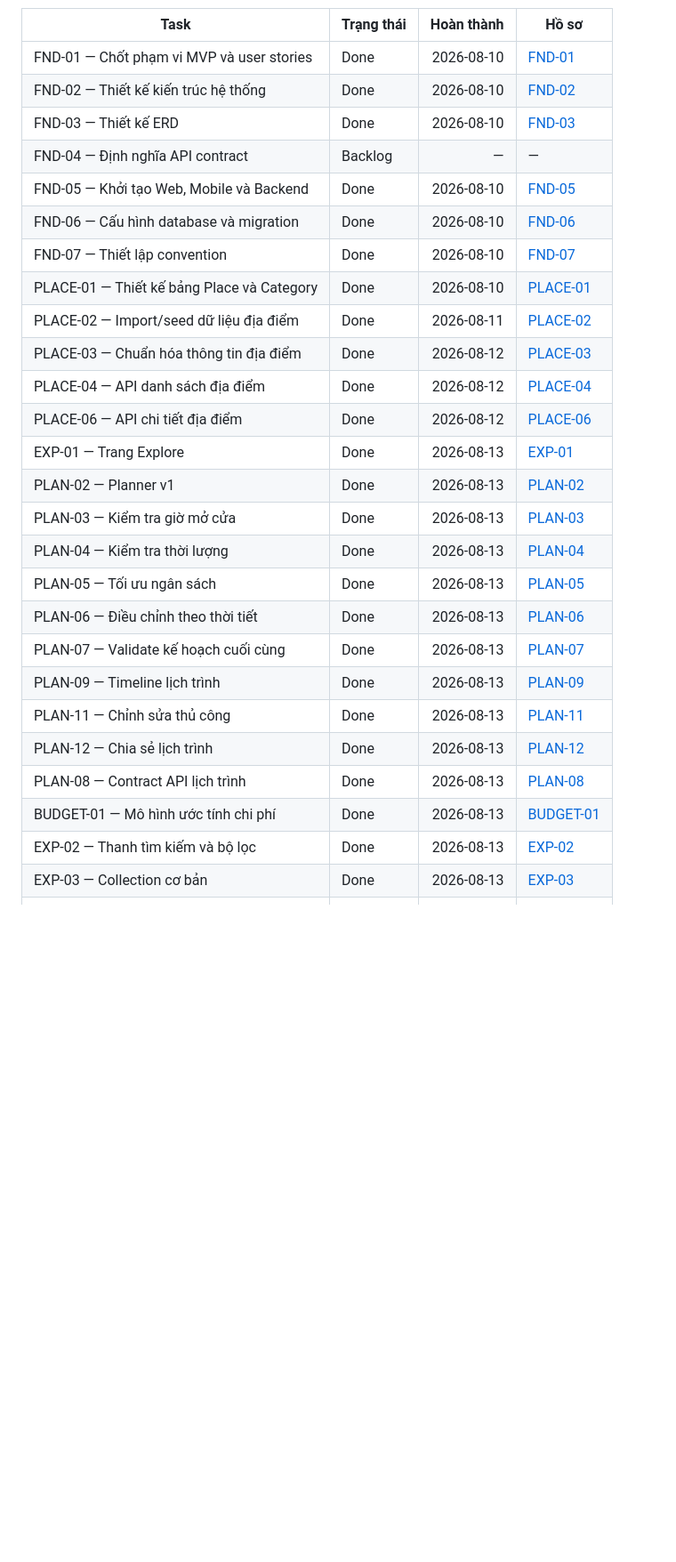
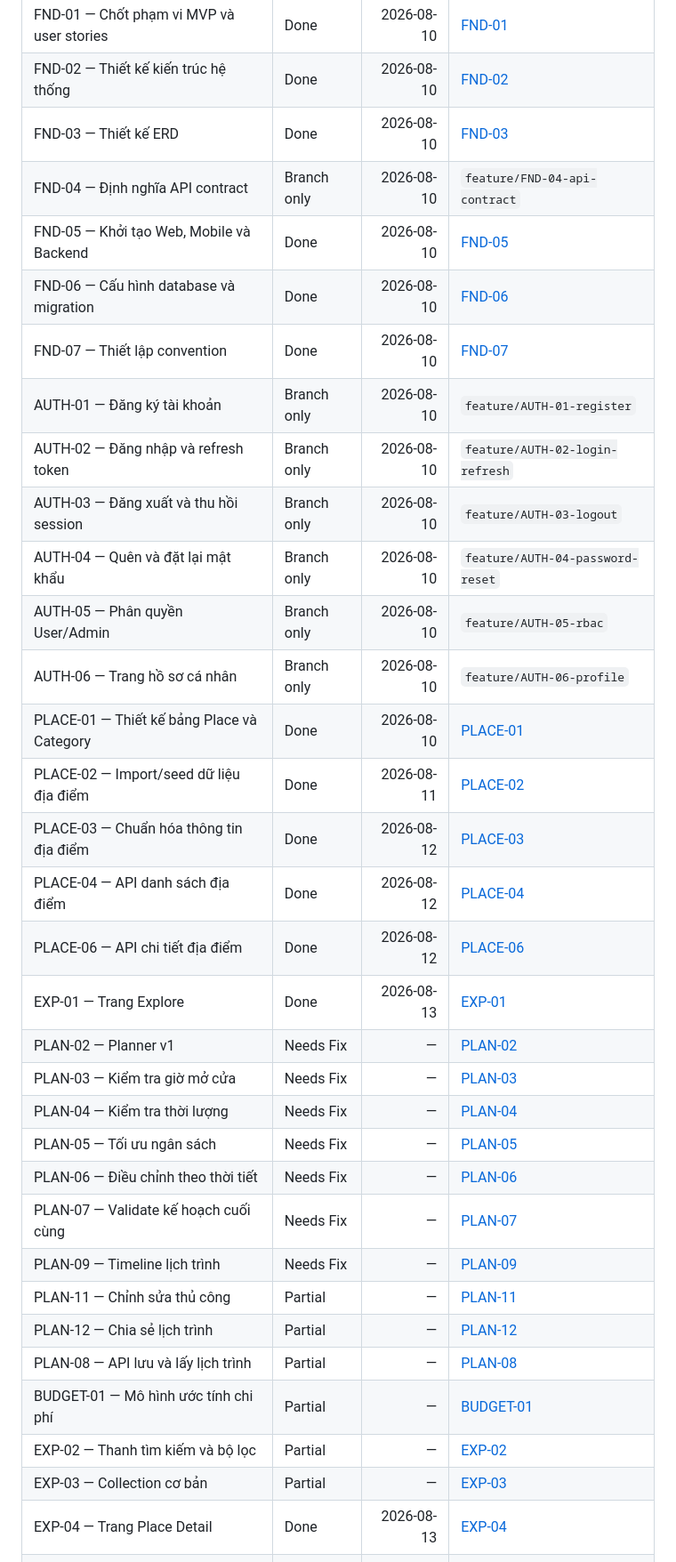
Before and after one commit to huynhhienanhquy/wanderly, a Markdown page: docs/TASK_STATUS.md, the part around one of its changes. Shown at 89% size. Drawn GitHub-style; blank space fills up the shorter version.

Commit message:
docs: correct audited task statuses

```diff
--- a/docs/TASK_STATUS.md
+++ b/docs/TASK_STATUS.md
@@ -9,27 +9,34 @@ Tài liệu này là nguồn theo dõi tiến độ triển khai. Mỗi task ho
 | FND-01 — Chốt phạm vi MVP và user stories  | Done       | 2026-08-10 | [FND-01](./tasks/FND-01.md)     |
 | FND-02 — Thiết kế kiến trúc hệ thống       | Done       | 2026-08-10 | [FND-02](./tasks/FND-02.md)     |
 | FND-03 — Thiết kế ERD                      | Done       | 2026-08-10 | [FND-03](./tasks/FND-03.md)     |
-| FND-04 — Định nghĩa API contract           | Backlog    |          — | —                               |
+| FND-04 — Định nghĩa API contract           | Branch only | 2026-08-10 | `feature/FND-04-api-contract`   |
 | FND-05 — Khởi tạo Web, Mobile và Backend   | Done       | 2026-08-10 | [FND-05](./tasks/FND-05.md)     |
 | FND-06 — Cấu hình database và migration    | Done       | 2026-08-10 | [FND-06](./tasks/FND-06.md)     |
 | FND-07 — Thiết lập convention              | Done       | 2026-08-10 | [FND-07](./tasks/FND-07.md)     |
+| AUTH-01 — Đăng ký tài khoản                | Branch only | 2026-08-10 | `feature/AUTH-01-register`      |
+| AUTH-02 — Đăng nhập và refresh token       | Branch only | 2026-08-10 | `feature/AUTH-02-login-refresh` |
+| AUTH-03 — Đăng xuất và thu hồi session     | Branch only | 2026-08-10 | `feature/AUTH-03-logout`        |
+| AUTH-04 — Quên và đặt lại mật khẩu         | Branch only | 2026-08-10 | `feature/AUTH-04-password-reset` |
+| AUTH-05 — Phân quyền User/Admin            | Branch only | 2026-08-10 | `feature/AUTH-05-rbac`          |
+| AUTH-06 — Trang hồ sơ cá nhân              | Branch only | 2026-08-10 | `feature/AUTH-06-profile`       |
 | PLACE-01 — Thiết kế bảng Place và Category | Done       | 2026-08-10 | [PLACE-01](./tasks/PLACE-01.md) |
 | PLACE-02 — Import/seed dữ liệu địa điểm    | Done       | 2026-08-11 | [PLACE-02](./tasks/PLACE-02.md) |
 | PLACE-03 — Chuẩn hóa thông tin địa điểm    | Done       | 2026-08-12 | [PLACE-03](./tasks/PLACE-03.md) |
 | PLACE-04 — API danh sách địa điểm          | Done       | 2026-08-12 | [PLACE-04](./tasks/PLACE-04.md) |
 | PLACE-06 — API chi tiết địa điểm           | Done       | 2026-08-12 | [PLACE-06](./tasks/PLACE-06.md) |
 | EXP-01 — Trang Explore                     | Done       | 2026-08-13 | [EXP-01](./tasks/EXP-01.md)     |
-| PLAN-02 — Planner v1                       | Done       | 2026-08-13 | [PLAN-02](./tasks/PLAN-02.md)   |
-| PLAN-03 — Kiểm tra giờ mở cửa              | Done       | 2026-08-13 | [PLAN-03](./tasks/PLAN-03.md)   |
-| PLAN-04 — Kiểm tra thời lượng              | Done       | 2026-08-13 | [PLAN-04](./tasks/PLAN-04.md)   |
-| PLAN-05 — Tối ưu ngân sách                 | Done       | 2026-08-13 | [PLAN-05](./tasks/PLAN-05.md)   |
-| PLAN-06 — Điều chỉnh theo thời tiết        | Done       | 2026-08-13 | [PLAN-06](./tasks/PLAN-06.md)   |
-| PLAN-07 — Validate kế hoạch cuối cùng      | Done       | 2026-08-13 | [PLAN-07](./tasks/PLAN-07.md)   |
-| PLAN-09 — Timeline lịch trình              | Done       | 2026-08-13 | [PLAN-09](./tasks/PLAN-09.md)   |
-| PLAN-11 — Chỉnh sửa thủ công               | Done       | 2026-08-13 | [PLAN-11](./tasks/PLAN-11.md)   |
-| PLAN-12 — Chia sẻ lịch trình               | Done       | 2026-08-13 | [PLAN-12](./tasks/PLAN-12.md)   |
-| PLAN-08 — Contract API lịch trình          | Done       | 2026-08-13 | [PLAN-08](./tasks/PLAN-08.md)   |
-| BUDGET-01 — Mô hình ước tính chi phí       | Done       | 2026-08-13 | [BUDGET-01](./tasks/BUDGET-01.md) |
-| EXP-02 — Thanh tìm kiếm và bộ lọc          | Done       | 2026-08-13 | [EXP-02](./tasks/EXP-02.md)     |
-| EXP-03 — Collection cơ bản                  | Done       | 2026-08-13 | [EXP-03](./tasks/EXP-03.md)     |
+| PLAN-02 — Planner v1                       | Needs Fix  | —          | [PLAN-02](./tasks/PLAN-02.md)   |
+| PLAN-03 — Kiểm tra giờ mở cửa              | Needs Fix  | —          | [PLAN-03](./tasks/PLAN-03.md)   |
+| PLAN-04 — Kiểm tra thời lượng              | Needs Fix  | —          | [PLAN-04](./tasks/PLAN-04.md)   |
+| PLAN-05 — Tối ưu ngân sách                 | Needs Fix  | —          | [PLAN-05](./tasks/PLAN-05.md)   |
+| PLAN-06 — Điều chỉnh theo thời tiết        | Needs Fix  | —          | [PLAN-06](./tasks/PLAN-06.md)   |
+| PLAN-07 — Validate kế hoạch cuối cùng      | Needs Fix  | —          | [PLAN-07](./tasks/PLAN-07.md)   |
+| PLAN-09 — Timeline lịch trình              | Needs Fix  | —          | [PLAN-09](./tasks/PLAN-09.md)   |
+| PLAN-11 — Chỉnh sửa thủ công               | Partial    | —          | [PLAN-11](./tasks/PLAN-11.md)   |
+| PLAN-12 — Chia sẻ lịch trình               | Partial    | —          | [PLAN-12](./tasks/PLAN-12.md)   |
+| PLAN-08 — API lưu và lấy lịch trình        | Partial    | —          | [PLAN-08](./tasks/PLAN-08.md)   |
+| BUDGET-01 — Mô hình ước tính chi phí       | Partial    | —          | [BUDGET-01](./tasks/BUDGET-01.md) |
+| EXP-02 — Thanh tìm kiếm và bộ lọc          | Partial    | —          | [EXP-02](./tasks/EXP-02.md)     |
+| EXP-03 — Collection cơ bản                  | Partial    | —          | [EXP-03](./tasks/EXP-03.md)     |
+| EXP-04 — Trang Place Detail                | Done       | 2026-08-13 | [EXP-04](./tasks/EXP-04.md)     |
 | EXP-05 — Directions và Share                | Done       | 2026-08-13 | [EXP-05](./tasks/EXP-05.md)     |
```
Also changed, not shown: other parts of docs/TASK_STATUS.md (+21 -8 lines), docs/tasks/TASK-AUDIT-2026-08-13.md (added, +21 -0 lines).
